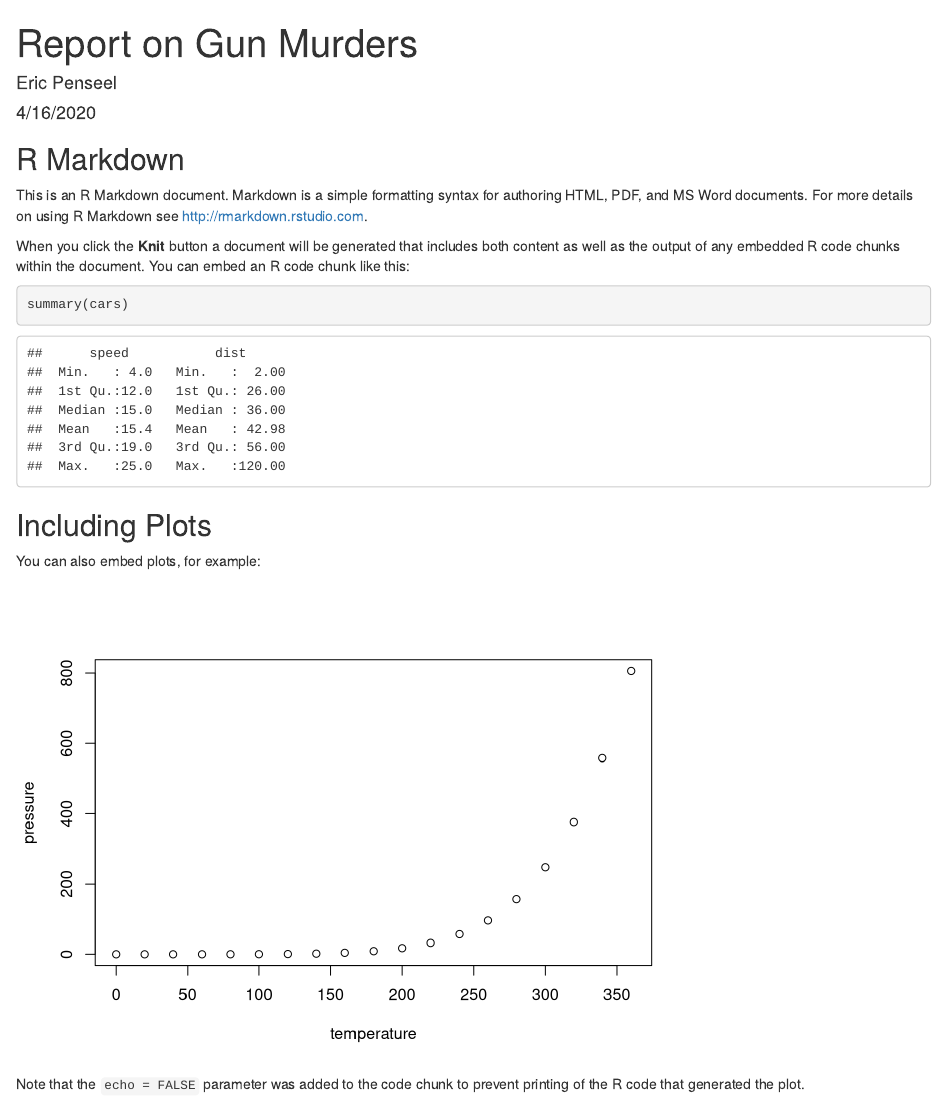
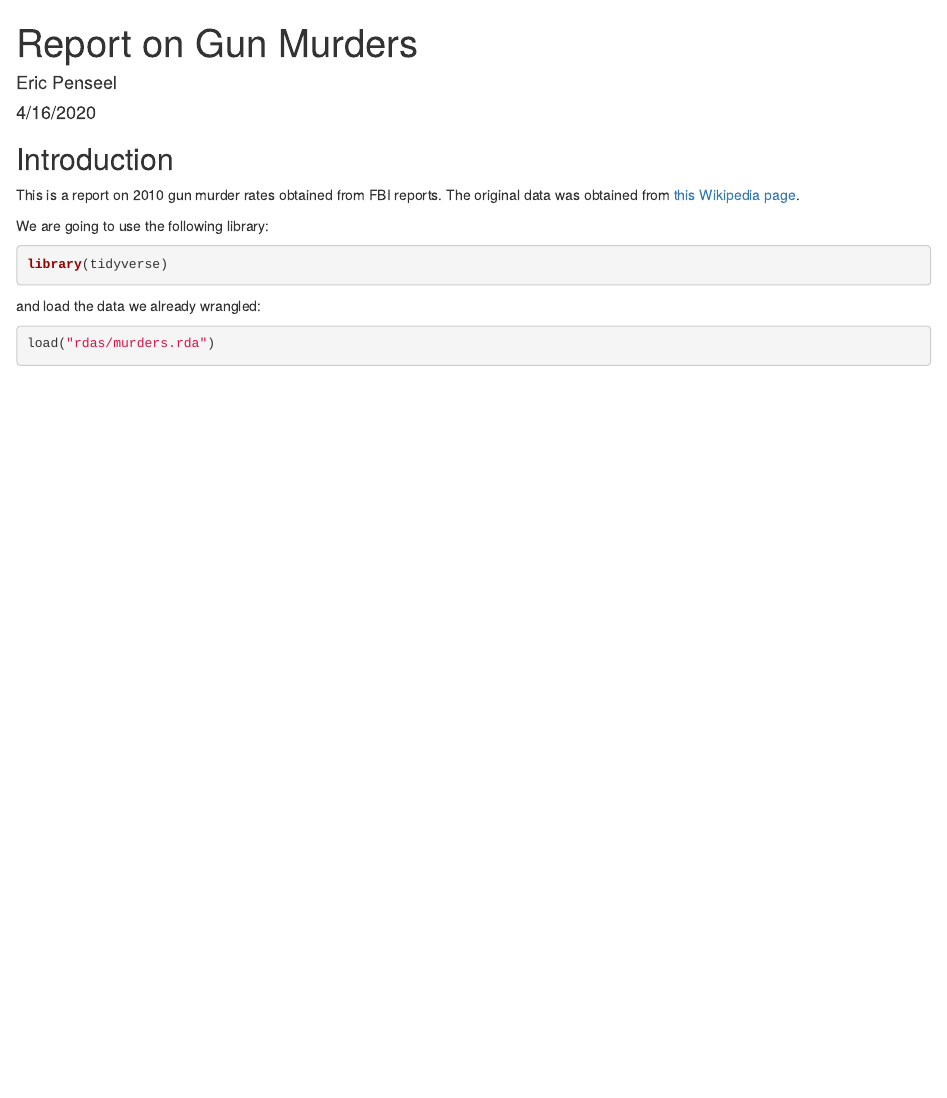
Before and after one commit to 1965Eric/murders, an R Markdown document (report.Rmd): the page in a window 1100 px wide, from its top. Rendered offline with R 4.5, knitr and Pandoc, with nearby package versions; some code elsewhere in the file could not run offline.

Commit message:
Update report.Rmd

````diff
--- a/report.Rmd
+++ b/report.Rmd
@@ -9,22 +9,19 @@ output: html_document
 knitr::opts_chunk$set(echo = TRUE)
 ```
 
-## R Markdown
+## Introduction
 
-This is an R Markdown document. Markdown is a simple formatting syntax for authoring HTML, PDF, and MS Word documents. For more details on using R Markdown see <http://rmarkdown.rstudio.com>.
+This is a report on 2010 gun murder rates obtained from FBI reports. The original data was obtained from [this Wikipedia page](https://en.wikipedia.org/wiki/Murder_in_the_United_States_by_state).
 
-When you click the **Knit** button a document will be generated that includes both content as well as the output of any embedded R code chunks within the document. You can embed an R code chunk like this:
+We are going to use the following library:
 
-```{r cars}
-summary(cars)
+```{r loading-libs, message=FALSE}
+library(tidyverse)
 ```
 
-## Including Plots
+and load the data we already wrangled:
 
-You can also embed plots, for example:
-
-```{r pressure, echo=FALSE}
-plot(pressure)
+```{r}
+load("rdas/murders.rda")
 ```
 
-Note that the `echo = FALSE` parameter was added to the code chunk to prevent printing of the R code that generated the plot.
````
Also changed, not shown: report.Rmd (10 more changed lines).
